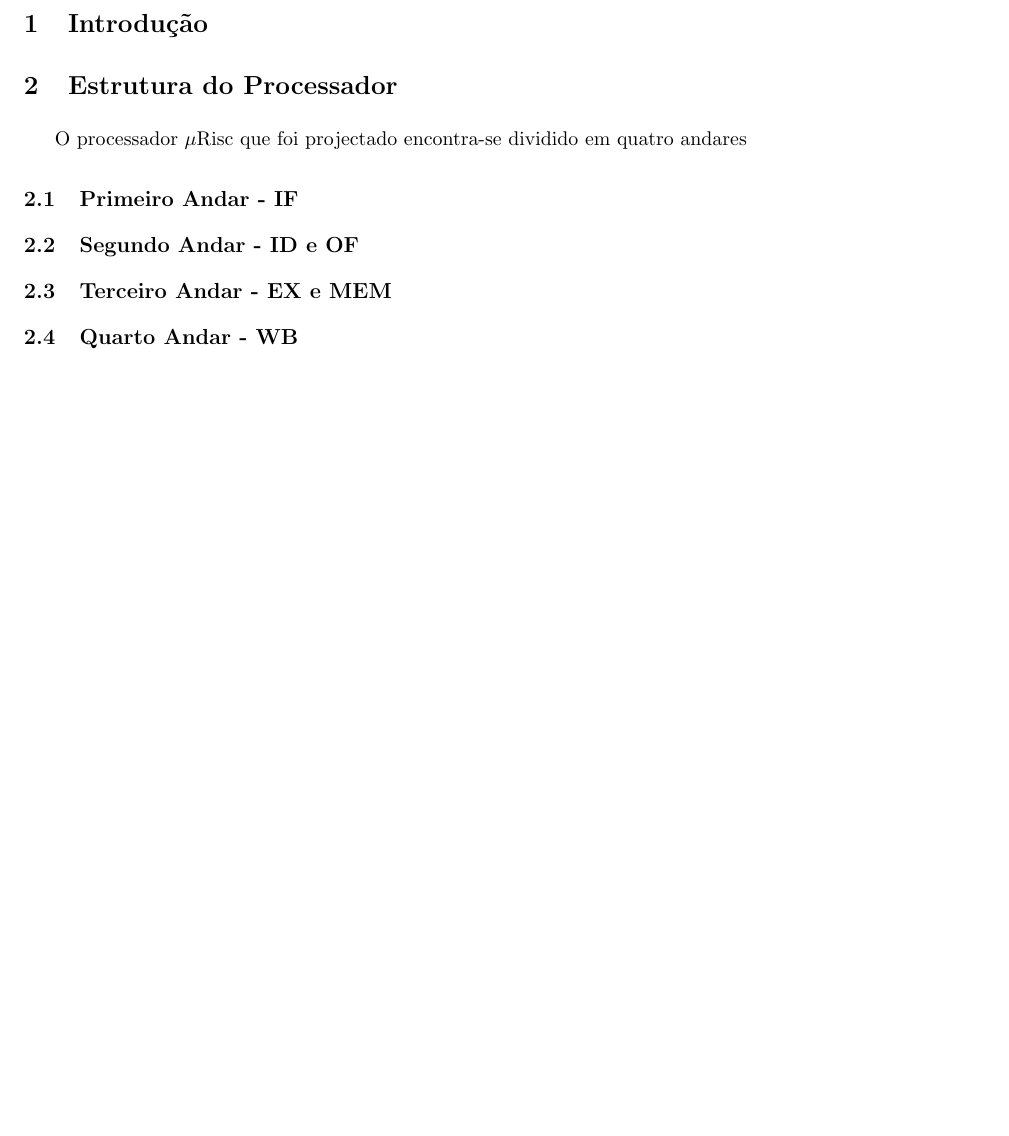
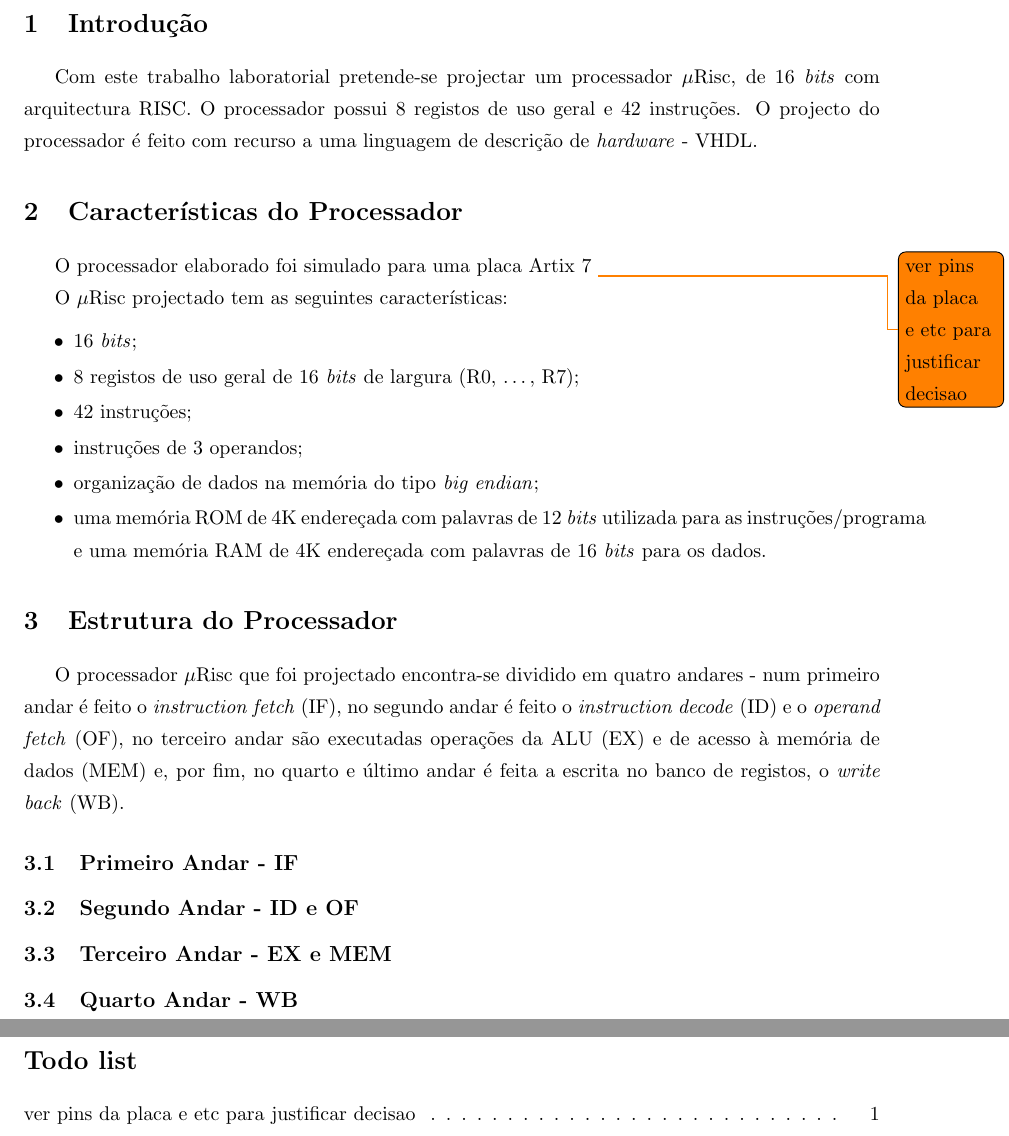
Before and after one commit to tostasmistas/AAC, a LaTeX document (relatorio lab1/aac_lab1.tex): part of page 3 of 3 before the commit and two parts of pages 3 and 4 of 4 after it, the two joined at a grey line, cut so that both start at the same text, the shorter picture padded with empty space. Compiled offline with pdfLaTeX.

Commit message:
relatorio v3

```diff
--- a/relatorio lab1/aac_lab1.tex
+++ b/relatorio lab1/aac_lab1.tex
@@ -9,7 +9,8 @@
 \usepackage{fixltx2e}
 \usepackage[bottom]{footmisc}
 \usepackage{color}
-\usepackage[usenames,dvipsnames]{xcolor}
+\usepackage{todonotes}
+% \usepackage[usenames,dvipsnames]{xcolor}
 \usepackage[font=footnotesize]{caption}
 \numberwithin{equation}{section}
 
@@ -57,13 +58,42 @@ Nuno Miguel Rodrigues Machado & \hspace{2mm} n.º 74236
 
 \section{Introdução}
 
+Com este trabalho laboratorial pretende-se projectar um processador $\mu$Risc, de 16 \textit{bits} com arquitectura RISC. O processador possui 8 registos de uso geral e 42 instruções. O projecto do processador é feito com recurso a uma linguagem de descrição de \textit{hardware} - VHDL.
+
+\section{Características do Processador}
+
+O processador elaborado foi simulado para uma placa Artix 7 \todo{ver pins da placa e etc para justificar decisao}
+
+O $\mu$Risc projectado tem as seguintes características:
+
+\vspace{-2mm}
+
+\begin{itemize}
+  \item 16 \textit{bits};
+  \vspace{-2.5mm}
+  \item 8 registos de uso geral de 16 \textit{bits} de largura (R0, \ldots, R7);
+  \vspace{-2.5mm}
+  \item 42 instruções;
+  \vspace{-2.5mm}
+  \item instruções de 3 operandos;
+  \vspace{-2.5mm}
+  \item organização de dados na memória do tipo \textit{big endian};
+  \vspace{-2.5mm}
+  \item uma memória ROM de 4K endereçada com palavras de 12 \textit{bits} utilizada para as instruções/programa e uma memória RAM de 4K endereçada com palavras de 16 \textit{bits} para os dados.
+
+\end{itemize}
+
 \section{Estrutura do Processador}
 
-O processador $\mu$Risc que foi projectado encontra-se dividido em quatro andares
+O processador $\mu$Risc que foi projectado encontra-se dividido em quatro andares - num primeiro andar é feito o \textit{instruction fetch} (IF), no segundo andar é feito o \textit{instruction decode} (ID) e o \textit{operand fetch} (OF), no terceiro andar são executadas operações da ALU (EX) e de acesso à memória de dados (MEM) e, por fim, no quarto e último andar é feita a escrita no banco de registos, o \textit{write back} (WB).
 
 \subsection{Primeiro Andar - IF}
 \subsection{Segundo Andar - ID e OF}
 \subsection{Terceiro Andar - EX e MEM}
 \subsection{Quarto Andar - WB}
 
+\pagebreak
+
+\listoftodos
+
 \end{document}
```
Also changed, not shown: relatorio lab1/aac_lab1.pdf, 2 other files.
